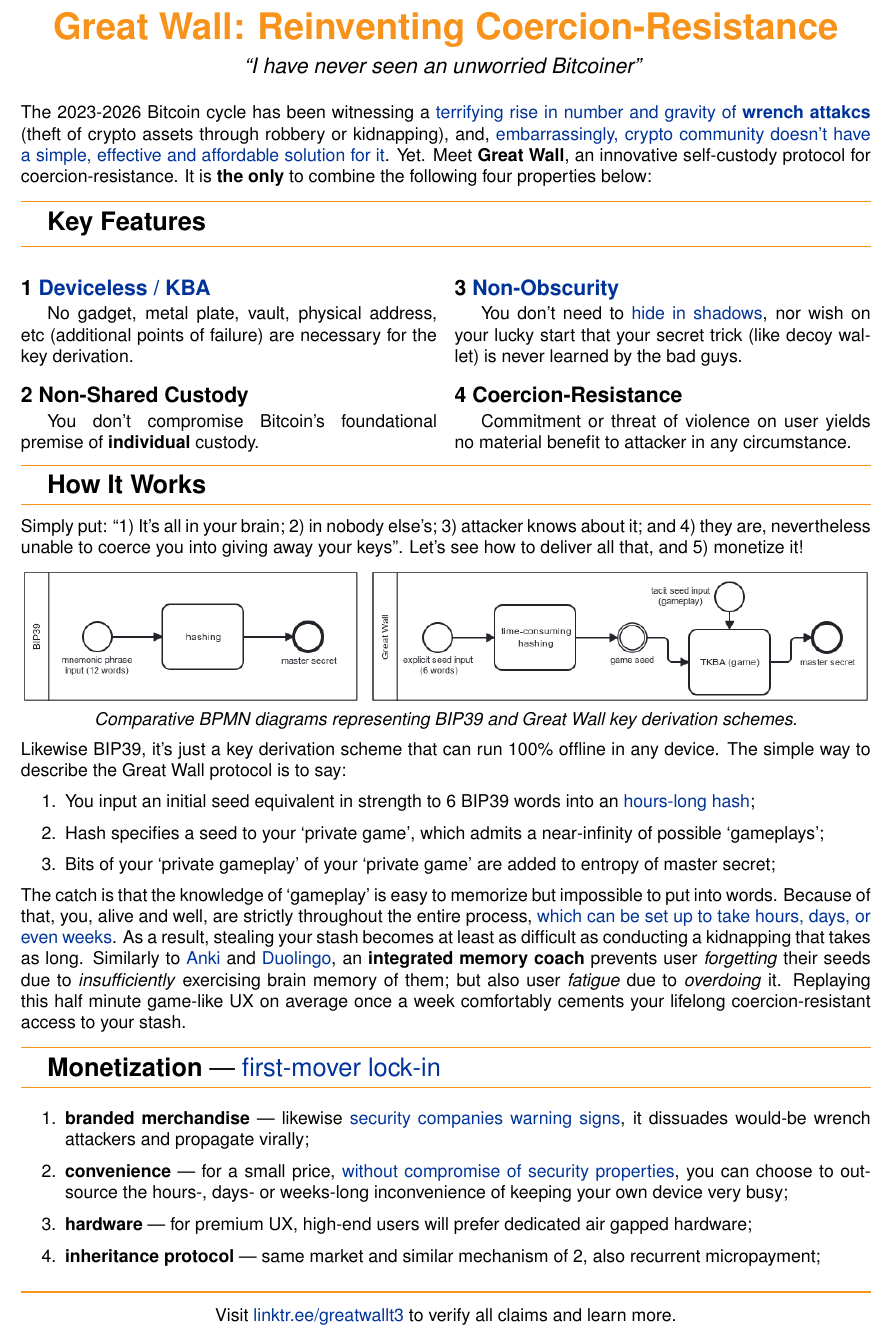
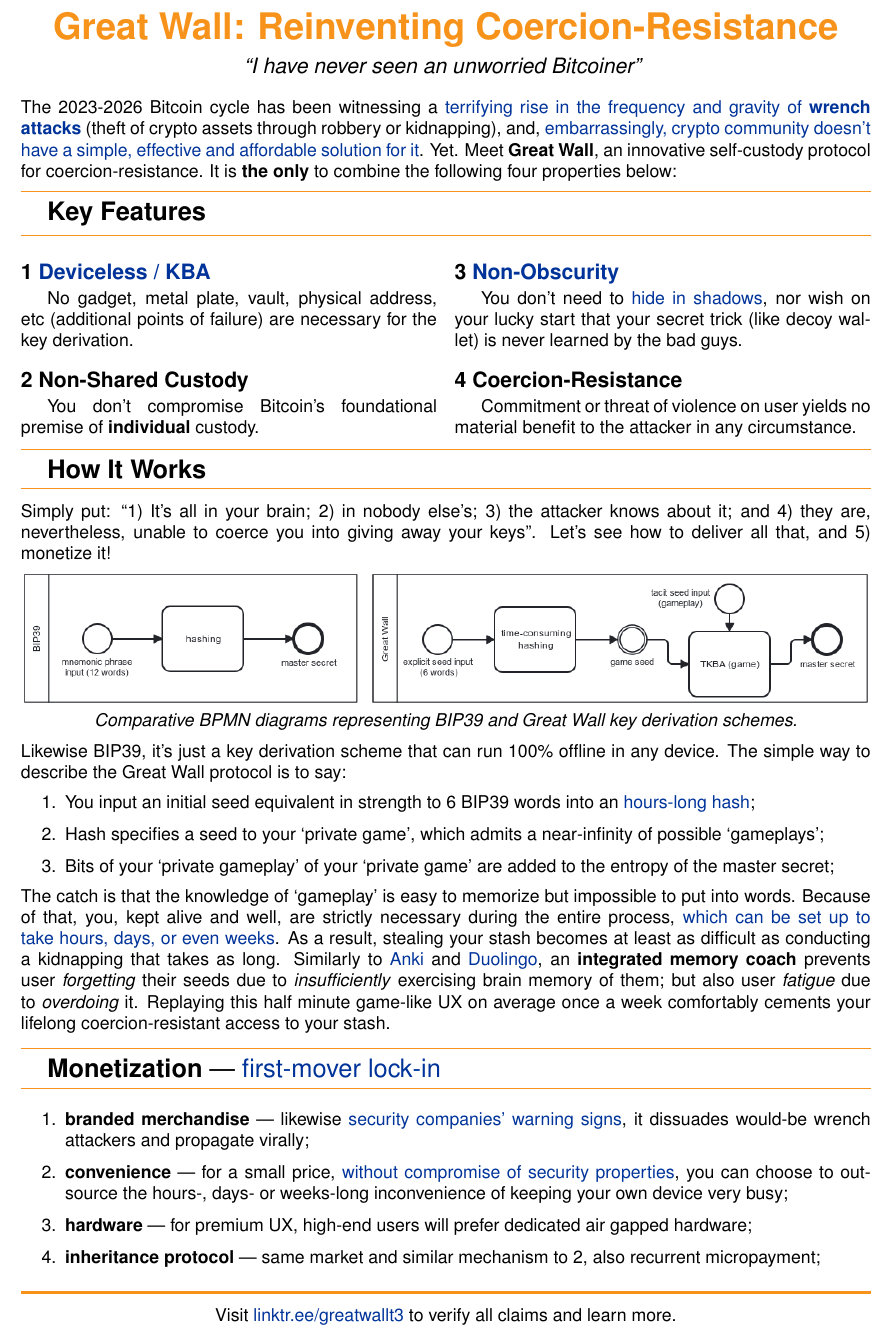
Before and after one commit to T3-InfoSec/one-pager, a LaTeX document (great-wall-one-pager.tex): part of the page, cut so that both start at the same text. Compiled offline with pdfLaTeX.

Commit message:
Fixed typos

```diff
--- a/great-wall-one-pager.tex
+++ b/great-wall-one-pager.tex
@@ -39,14 +39,14 @@
     \vspace*{-1cm}
     {\huge\bfseries\color{accent} Great Wall: Reinventing Coercion-Resistance}\\[1ex]
     {\large\textit{``I have never seen an unworried Bitcoiner''}}
-    \vspace{0.3cm}
+    \vspace{0.2cm}
 \end{center}
 
 % App Description
 \noindent
-The 2023-2026 Bitcoin cycle has been witnessing a \href{\theproblem}{terrifying rise in number and gravity of \textbf{wrench attakcs}} (theft of crypto assets through robbery or kidnapping), and, \href{\nocurrentsolution}{embarrassingly, crypto community doesn't have a simple, effective and affordable solution for it}. Yet. Meet \textbf{Great Wall}, an innovative self-custody protocol for coercion-resistance. It is \textbf{the only} to combine the following four properties below:
+The 2023-2026 Bitcoin cycle has been witnessing a \href{\theproblem}{terrifying rise in the frequency and gravity of \textbf{wrench attacks}} (theft of crypto assets through robbery or kidnapping), and, \href{\nocurrentsolution}{embarrassingly, crypto community doesn't have a simple, effective and affordable solution for it}. Yet. Meet \textbf{Great Wall}, an innovative self-custody protocol for coercion-resistance. It is \textbf{the only} to combine the following four properties below:
 
-\vspace{0.3cm}
+\vspace{0.2cm}
 
 % Features Section
 {\color{accent}\hrule}
@@ -54,7 +54,7 @@ The 2023-2026 Bitcoin cycle has been witnessing a \href{\theproblem}{terrifying
 {\Large\textbf{Key Features}}
 \vspace{0.2cm}
 {\color{accent}\hrule}
-\vspace{0.3cm}
+\vspace{0.2cm}
 
 \begin{multicols}{2}
     \feature{1 \href{\kba}{Deviceless / KBA}}{
@@ -70,7 +70,7 @@ The 2023-2026 Bitcoin cycle has been witnessing a \href{\theproblem}{terrifying
     }
 
     \feature{4 Coercion-Resistance}{
-        Commitment or threat of violence on user yields no material benefit to attacker in any circumstance.
+        Commitment or threat of violence on user yields no material benefit to the attacker in any circumstance.
     }
 \end{multicols}
 
@@ -85,7 +85,7 @@ The 2023-2026 Bitcoin cycle has been witnessing a \href{\theproblem}{terrifying
 \vspace{0.3cm}
 
 \noindent
-Simply put: ``1) It's all in your brain; 2) in nobody else's; 3) attacker knows about it; and 4) they are, nevertheless unable to coerce you into giving away your keys''. Let's see how to deliver all that, and 5) monetize it!
+Simply put: ``1) It's all in your brain; 2) in nobody else's; 3) the attacker knows about it; and 4) they are, nevertheless, unable to coerce you into giving away your keys''. Let's see how to deliver all that, and 5) monetize it!
 
 % Visual / Screenshot (optional)
 \begin{center}
@@ -99,11 +99,11 @@ Likewise BIP39, it's just a key derivation scheme that can run 100\% offline in
 \begin{enumerate}
  \item You input an initial seed equivalent in strength to 6 BIP39 words into an \href{\faqurl}{hours-long hash};
  \item Hash specifies a seed to your `private game', which admits a near-infinity of possible `gameplays';
- \item Bits of your `private gameplay' of your `private game' are added to entropy of master secret;
+ \item Bits of your `private gameplay' of your `private game' are added to the entropy of the master secret;
 \end{enumerate}
 
 \noindent
-The catch is that the knowledge of `gameplay' is easy to memorize but impossible to put into words. Because of that, you, alive and well, are strictly throughout the entire process, \href{\faqurl}{which can be set up to take hours, days, or even weeks}. As a result, stealing your stash becomes at least as difficult as conducting a kidnapping that takes as long. Similarly to \href{https://apps.ankiweb.net/}{Anki} and \href{https://www.duolingo.com/}{Duolingo}, an \textbf{integrated memory coach} prevents user \textit{forgetting} their seeds due to \textit{insufficiently} exercising brain memory of them; but also user \textit{fatigue} due to \textit{overdoing} it. Replaying this half minute game-like UX on average once a week comfortably cements your lifelong coercion-resistant access to your stash.
+The catch is that the knowledge of `gameplay' is easy to memorize but impossible to put into words. Because of that, you, kept alive and well, are strictly necessary during the entire process, \href{\faqurl}{which can be set up to take hours, days, or even weeks}. As a result, stealing your stash becomes at least as difficult as conducting a kidnapping that takes as long. Similarly to \href{https://apps.ankiweb.net/}{Anki} and \href{https://www.duolingo.com/}{Duolingo}, an \textbf{integrated memory coach} prevents user \textit{forgetting} their seeds due to \textit{insufficiently} exercising brain memory of them; but also user \textit{fatigue} due to \textit{overdoing} it. Replaying this half minute game-like UX on average once a week comfortably cements your lifelong coercion-resistant access to your stash.
 
 \vspace{0.3cm}
 
@@ -116,10 +116,10 @@ The catch is that the knowledge of `gameplay' is easy to memorize but impossible
 
 % The following are revenue streams with first-mover advantage and natural market consolidation:
 \begin{enumerate}
- \item \textbf{branded merchandise} --- likewise \href{\privsecplaque}{security companies warning signs}, it dissuades would-be wrench attackers and propagate virally;
+ \item \textbf{branded merchandise} --- likewise \href{\privsecplaque}{security companies' warning signs}, it dissuades would-be wrench attackers and propagate virally;
  \item \textbf{convenience} --- for a small price, \href{\faqurl}{without compromise of security properties}, you can choose to outsource the hours-, days- or weeks-long inconvenience of keeping your own device very busy;
  \item \textbf{hardware} --- for premium UX, high-end users will prefer dedicated air gapped hardware;
- \item \textbf{inheritance protocol} --- same market and similar mechanism of 2, also recurrent micropayment;
+ \item \textbf{inheritance protocol} --- same market and similar mechanism to 2, also recurrent micropayment;
 \end{enumerate}
 
 % Call to Action
```
Also changed, not shown: great-wall-one-pager.pdf.
